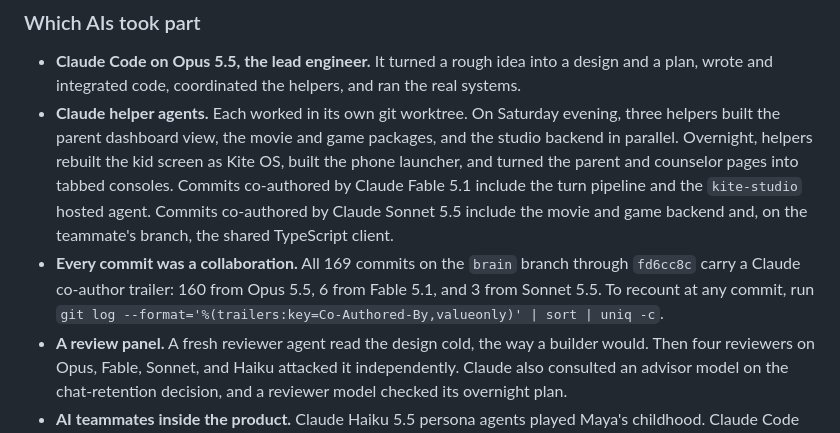
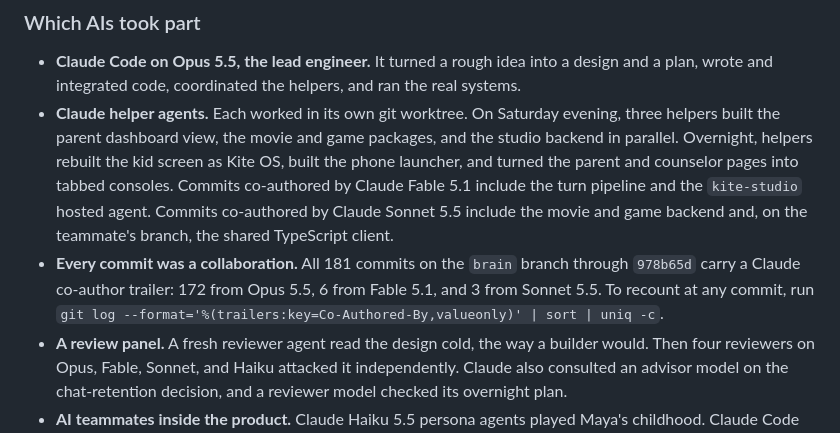
Before and after one commit to gpuligundla/kite, a Markdown page: docs/devpost.md, the part around the change. Rendered like a GitHub page.

```diff
--- a/docs/devpost.md
+++ b/docs/devpost.md
@@ -121,7 +121,7 @@ Python, FastAPI, Pydantic, uv, SQLite, cryptography (AES-256-GCM), textstat, Typ
 
 - **Claude Code on Opus 5.5, the lead engineer.** It turned a rough idea into a design and a plan, wrote and integrated code, coordinated the helpers, and ran the real systems.
 - **Claude helper agents.** Each worked in its own git worktree. On Saturday evening, three helpers built the parent dashboard view, the movie and game packages, and the studio backend in parallel. Overnight, helpers rebuilt the kid screen as Kite OS, built the phone launcher, and turned the parent and counselor pages into tabbed consoles. Commits co-authored by Claude Fable 5.1 include the turn pipeline and the `kite-studio` hosted agent. Commits co-authored by Claude Sonnet 5.5 include the movie and game backend and, on the teammate's branch, the shared TypeScript client.
-- **Every commit was a collaboration.** All 169 commits on the `brain` branch through `fd6cc8c` carry a Claude co-author trailer: 160 from Opus 5.5, 6 from Fable 5.1, and 3 from Sonnet 5.5. To recount at any commit, run `git log --format='%(trailers:key=Co-Authored-By,valueonly)' | sort | uniq -c`.
+- **Every commit was a collaboration.** All 181 commits on the `brain` branch through `978b65d` carry a Claude co-author trailer: 172 from Opus 5.5, 6 from Fable 5.1, and 3 from Sonnet 5.5. To recount at any commit, run `git log --format='%(trailers:key=Co-Authored-By,valueonly)' | sort | uniq -c`.
 - **A review panel.** A fresh reviewer agent read the design cold, the way a builder would. Then four reviewers on Opus, Fable, Sonnet, and Haiku attacked it independently. Claude also consulted an advisor model on the chat-retention decision, and a reviewer model checked its overnight plan.
 - **AI teammates inside the product.** Claude Haiku 5.5 persona agents played Maya's childhood. Claude Code on Opus 5.5 inside the `kite-studio` hosted agent writes brand-new games and director's cuts. Kite itself answers "how were you built?" from our collaboration log.
 
```
Also changed, not shown: README.md (+10 -2 lines), docs/slides.md (+1 -1 lines), docs/screenshots/parent-console.png.
